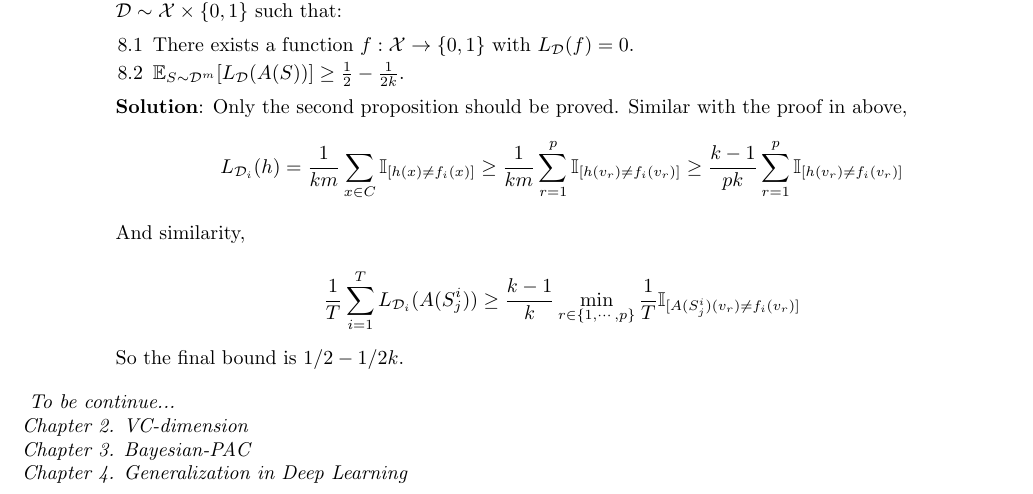
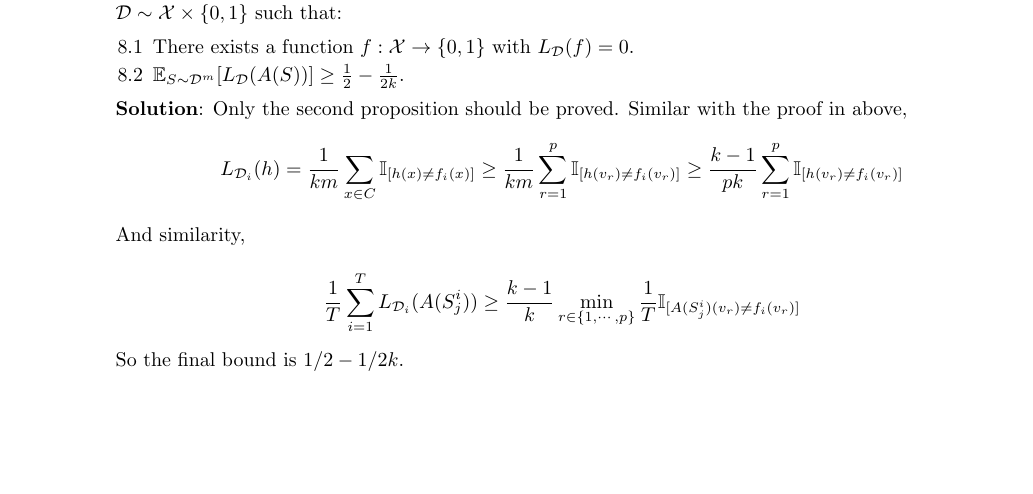
Before and after one commit to NewZsh/Notes-for-Learning-Theory, a LaTeX document (c1 PAC.tex): part of page 9 of 9, cut so that both start at the same text, the shorter picture padded with empty space. Compiled offline with pdfLaTeX.

Commit message:
Update c1 PAC.tex

```diff
--- a/c1 PAC.tex
+++ b/c1 PAC.tex
@@ -442,10 +442,5 @@ And similarity,
 \end{itemize}
 
 \end{itemize}
-\textit{
-      To be continue...\\
-      Chapter 2. VC-dimension\\
-      Chapter 3. Bayesian-PAC\\
-      Chapter 4. Generalization in Deep Learning}
 
 \end{document}
```
